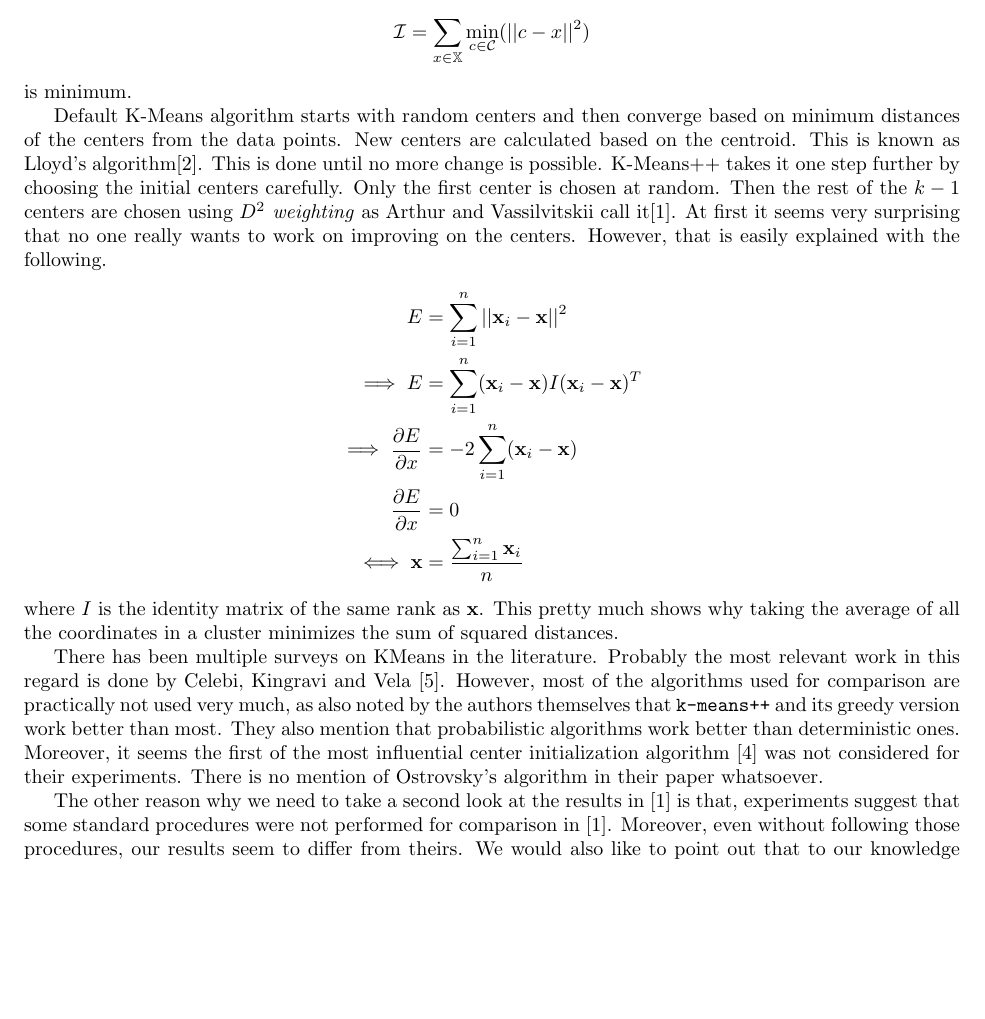
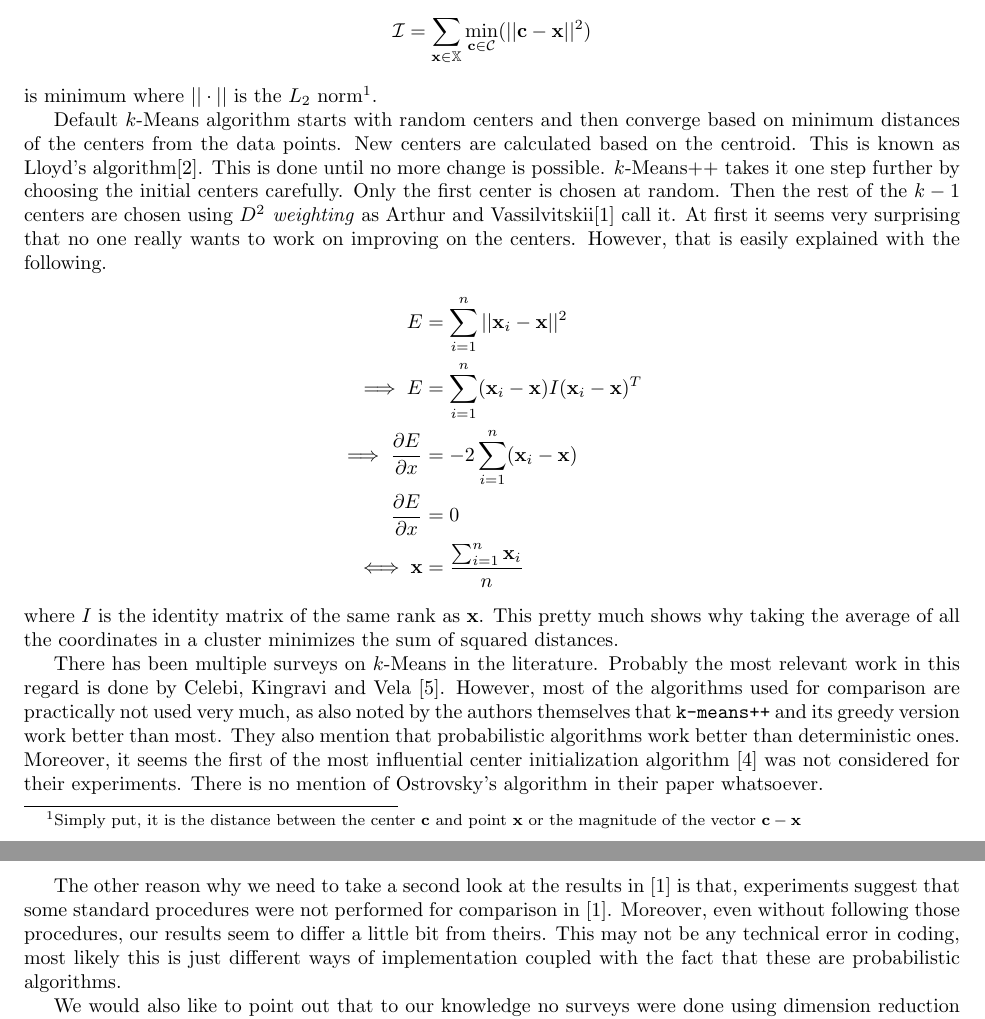
Before and after one commit to proafxin/seeding-kmeans, a LaTeX paper (doc/kmeans_comp_var.tex): part of page 1 of 3 before the commit and two parts of pages 1 and 2 of 3 after it, the two joined at a grey line, cut so that both start at the same text, the shorter picture padded with empty space. Compiled offline with pdfLaTeX.

Commit message:
updated motivation

```diff
--- a/doc/kmeans_comp_var.tex
+++ b/doc/kmeans_comp_var.tex
@@ -16,12 +16,12 @@
 		\end{abstract}
 	\section{Introduction}
-	Widely regarded as the most popular clustering techniques, K-Means remains a humble interesting topic in machine learning as well as computational geometry. Roughly the problem is: given a set of points $\mathbb{X}$ in $\mathbb{R}^d$. Find a set of centers $\mathcal{C}$ such that the function \textit{inertia}
+	Widely regarded as the most popular clustering techniques, $k$-Means remains a humble interesting topic in machine learning as well as computational geometry. Roughly the problem is: given a set of points $\mathbb{X}$ in $\mathbb{R}^d$. Find a set of centers $\mathcal{C}$ such that the function \textit{inertia}
 		\begin{align*}
-			\mathcal{I} & = \sum_{x\in\mathbb{X}}\min_{c\in\mathcal{C}}(||c-x||^2)
+			\mathcal{I} & = \sum_{\mathbf{x}\in\mathbb{X}}\min_{\mathbf{c}\in\mathcal{C}}(||\mathbf{c}-\mathbf{x}||^2)
 		\end{align*}
-	is minimum.
+	is minimum where $||\cdot||$ is the $L_2$ norm\footnote{Simply put, it is the distance between the center $\mathbf{c}$ and point $\mathbf{x}$ or the magnitude of the vector $\mathbf{c}-\mathbf{x}$}.
 
-	Default K-Means algorithm starts with random centers and then converge based on minimum distances of the centers from the data points. New centers are calculated based on the centroid. This is known as Lloyd's algorithm\cite{lloyd}. This is done until no more change is possible. K-Means++ takes it one step further by choosing the initial centers carefully. Only the first center is chosen at random. Then the rest of the $k-1$ centers are chosen using \textit{$D^2$ weighting} as Arthur and Vassilvitskii call it\cite{kmeans++}. At first it seems very surprising that no one really wants to work on improving on the centers. However, that is easily explained with the following.
+	Default $k$-Means algorithm starts with random centers and then converge based on minimum distances of the centers from the data points. New centers are calculated based on the centroid. This is known as Lloyd's algorithm\cite{lloyd}. This is done until no more change is possible. $k$-Means++ takes it one step further by choosing the initial centers carefully. Only the first center is chosen at random. Then the rest of the $k-1$ centers are chosen using \textit{$D^2$ weighting} as Arthur and Vassilvitskii\cite{kmeans++} call it. At first it seems very surprising that no one really wants to work on improving on the centers. However, that is easily explained with the following.
 		\begin{align*}
 			E & = \sum_{i=1}^n||\x_i-\x||^2\\
 			\implies E & = \sum_{i=1}^n(\x_i-\x)I(\x_i-\x)^{T}\\
@@ -31,9 +31,11 @@
 		\end{align*}
 	where $I$ is the identity matrix of the same rank as $\x$. This pretty much shows why taking the average of all the coordinates in a cluster minimizes the sum of squared distances.
 
-	There has been multiple surveys on KMeans in the literature. Probably the most relevant work in this regard is done by Celebi, Kingravi and Vela \cite{celebi}. However, most of the algorithms used for comparison are practically not used very much, as also noted by the authors themselves that \texttt{k-means++} and its greedy version work better than most. They also mention that probabilistic algorithms work better than deterministic ones. Moreover, it seems the first of the most influential center initialization algorithm \cite{ostrovsky} was not considered for their experiments. There is no mention of Ostrovsky's algorithm in their paper whatsoever.
+	There has been multiple surveys on $k$-Means in the literature. Probably the most relevant work in this regard is done by Celebi, Kingravi and Vela \cite{celebi}. However, most of the algorithms used for comparison are practically not used very much, as also noted by the authors themselves that \texttt{k-means++} and its greedy version work better than most. They also mention that probabilistic algorithms work better than deterministic ones. Moreover, it seems the first of the most influential center initialization algorithm \cite{ostrovsky} was not considered for their experiments. There is no mention of Ostrovsky's algorithm in their paper whatsoever.
 
-	The other reason why we need to take a second look at the results in \cite{kmeans++} is that, experiments suggest that some standard procedures were not performed for comparison in \cite{kmeans++}. Moreover, even without following those procedures, our results seem to differ from theirs. We would also like to point out that to our knowledge no surveys were done using dimension reduction algorithm prior to running the experiments. This is a very important step if we are to get a meaningful clustering out of K-Means algorithm. Specially, if we use PCA (principal component analysis) before running a clustering algorithm, this helps us redefine the variables into linearly independent variables since PCA decomposes the existing variables into orthogonal\footnote{It is easy to prove that orthogonal vectors are linearly independent.} ones. For our experiment, we have used PCA on every dataset before running cluster algorithm.
+	The other reason why we need to take a second look at the results in \cite{kmeans++} is that, experiments suggest that some standard procedures were not performed for comparison in \cite{kmeans++}. Moreover, even without following those procedures, our results seem to differ a little bit from theirs. This may not be any technical error in coding, most likely this is just different ways of implementation coupled with the fact that these are probabilistic algorithms.
+
+	We would also like to point out that to our knowledge no surveys were done using dimension reduction algorithm prior to running the experiments. This is a very important step if we are to get a meaningful clustering out of K-Means algorithm. Specially, if we use PCA (principal component analysis) before running a clustering algorithm, this helps us redefine the variables into linearly independent variables since PCA decomposes the existing variables into orthogonal\footnote{It is easy to prove that orthogonal vectors are linearly independent.} ones. For our experiment, we have used PCA on every dataset before running cluster algorithm.
 
 	While experimenting on such algorithms, it is of utmost importance to run the same experiment more than once under the same parameters and conditions. For example, assume that we want to compare \texttt{k-means++} and Forgy's algorithm \cite{forgy} for $k=5$ clusters. We should run this experiment at least $m$ times where $m>1$ in order to eliminate bias and account for randomness. It is commendable that \cite{celebi} follows the literature in using $m=100$ as mentioned in the paper. In this paper, we use $m=100$ as well. We will also take variance of the distances between the centers into account. The reason behind doing so is not just to make sure that the cluster centers are not too close to each other, but also to keep the clusters as balanced as possible. It is surprising that variance of these distances is not particularly a standard metric that is usually used for K-Means type algorithm.
 
```
Also changed, not shown: doc/kmeans_comp_var.pdf, doc/kmeans_comp_var.tex (4 more changed lines).
